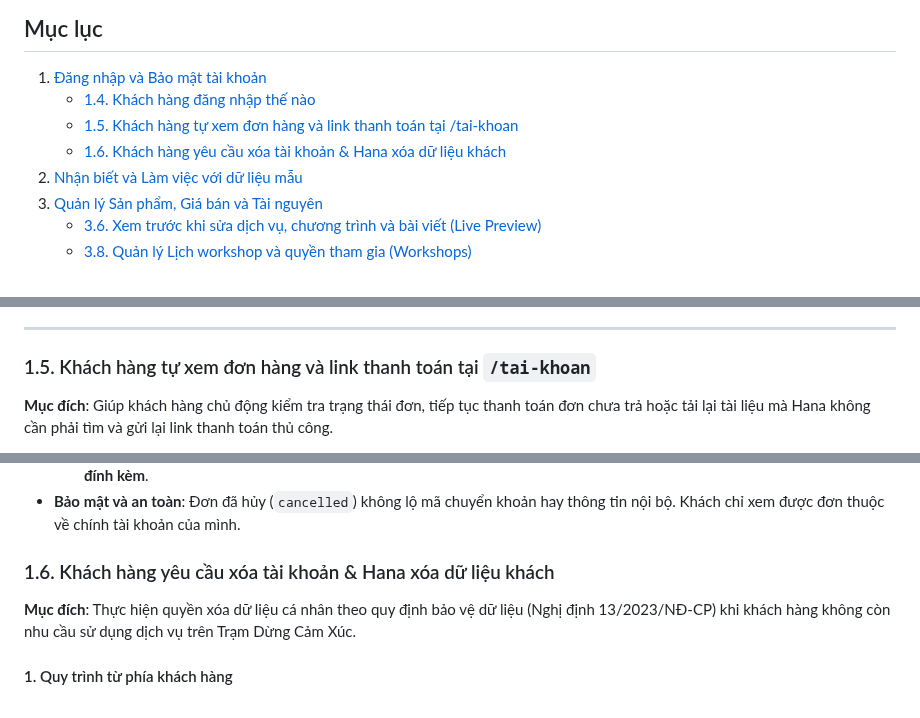
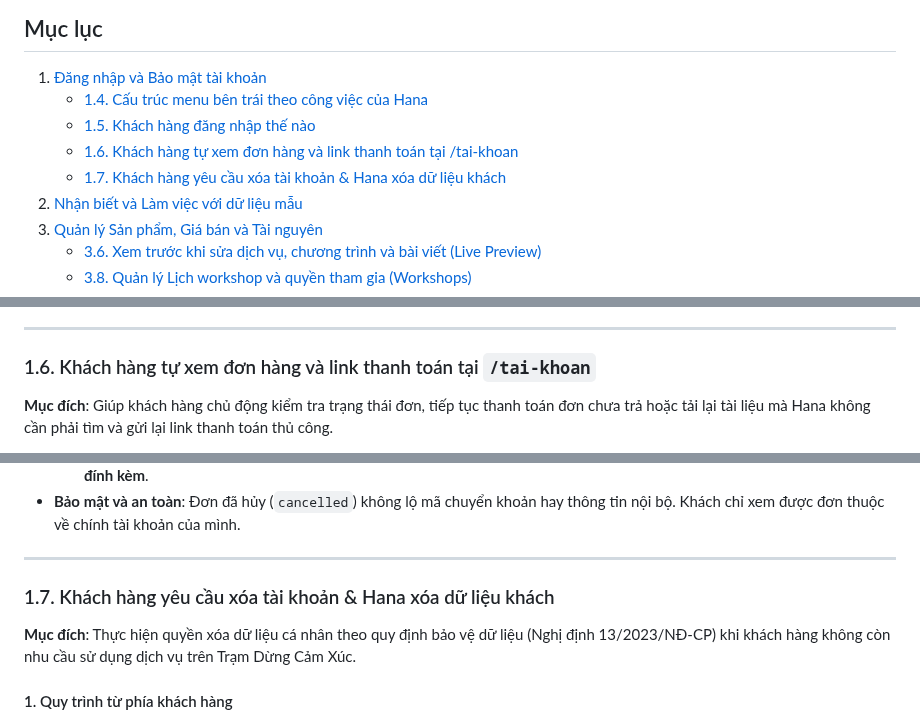
Before and after one commit to residoken-wq/tramdungcamxuc, a Markdown page: docs/HUONG_DAN_CMS.md, 3 parts joined by grey strips. GitHub-like rendering.

```diff
--- a/docs/HUONG_DAN_CMS.md
+++ b/docs/HUONG_DAN_CMS.md
@@ -8,9 +8,10 @@
 ## Mục lục
 
 1. [Đăng nhập và Bảo mật tài khoản](#1-đăng-nhập-và-bảo-mật-tài-khoản)
-   - [1.4. Khách hàng đăng nhập thế nào](#14-khách-hàng-đăng-nhập-thế-nào)
-   - [1.5. Khách hàng tự xem đơn hàng và link thanh toán tại /tai-khoan](#15-khách-hàng-tự-xem-đơn-hàng-và-link-thanh-toán-tại-tai-khoan)
-   - [1.6. Khách hàng yêu cầu xóa tài khoản & Hana xóa dữ liệu khách](#16-khách-hàng-yêu-cầu-xóa-tài-khoản--hana-xóa-dữ-liệu-khách)
+   - [1.4. Cấu trúc menu bên trái theo công việc của Hana](#14-cấu-trúc-menu-bên-trái-theo-công-việc-của-hana)
+   - [1.5. Khách hàng đăng nhập thế nào](#15-khách-hàng-đăng-nhập-thế-nào)
+   - [1.6. Khách hàng tự xem đơn hàng và link thanh toán tại /tai-khoan](#16-khách-hàng-tự-xem-đơn-hàng-và-link-thanh-toán-tại-tai-khoan)
+   - [1.7. Khách hàng yêu cầu xóa tài khoản & Hana xóa dữ liệu khách](#17-khách-hàng-yêu-cầu-xóa-tài-khoản--hana-xóa-dữ-liệu-khách)
 2. [Nhận biết và Làm việc với dữ liệu mẫu](#2-nhận-biết-và-làm-việc-với-dữ-liệu-mẫu)
 3. [Quản lý Sản phẩm, Giá bán và Tài nguyên](#3-quản-lý-sản-phẩm-giá-bán-và-tài-nguyên)
    - [3.6. Xem trước khi sửa dịch vụ, chương trình và bài viết (Live Preview)](#36-xem-trước-khi-sửa-dịch-vụ-chương-trình-và-bài-viết-live-preview)
@@ -98,7 +124,7 @@ Hệ thống phân chia tài khoản quản trị thành hai vai trò rõ ràng
 
 ---
 
-### 1.5. Khách hàng tự xem đơn hàng và link thanh toán tại `/tai-khoan`
+### 1.6. Khách hàng tự xem đơn hàng và link thanh toán tại `/tai-khoan`
 
 **Mục đích**: Giúp khách hàng chủ động kiểm tra trạng thái đơn, tiếp tục thanh toán đơn chưa trả hoặc tải lại tài liệu mà Hana không cần phải tìm và gửi lại link thanh toán thủ công.
 
@@ -113,7 +139,9 @@ Hệ thống phân chia tài khoản quản trị thành hai vai trò rõ ràng
   - Khách báo không tải được: kiểm tra đơn ở trạng thái **Đã thanh toán** và sản phẩm vẫn còn file đính kèm trong mục **Tài liệu đính kèm**.
 - **Bảo mật và an toàn**: Đơn đã hủy (`cancelled`) không lộ mã chuyển khoản hay thông tin nội bộ. Khách chỉ xem được đơn thuộc về chính tài khoản của mình.
 
-### 1.6. Khách hàng yêu cầu xóa tài khoản & Hana xóa dữ liệu khách
+---
+
+### 1.7. Khách hàng yêu cầu xóa tài khoản & Hana xóa dữ liệu khách
 
 **Mục đích**: Thực hiện quyền xóa dữ liệu cá nhân theo quy định bảo vệ dữ liệu (Nghị định 13/2023/NĐ-CP) khi khách hàng không còn nhu cầu sử dụng dịch vụ trên Trạm Dừng Cảm Xúc.
 
```
Also changed, not shown: other parts of docs/HUONG_DAN_CMS.md (+26 -1 lines), docs/decisions/CM-01.md (added, +96 -0 lines), docs/screenshots/cms-admin-editor.png (added), docs/screenshots/cms-admin-owner.png (added).
